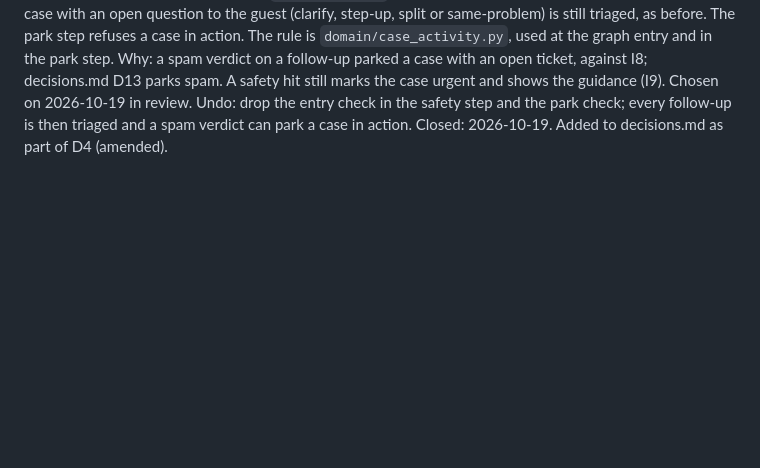
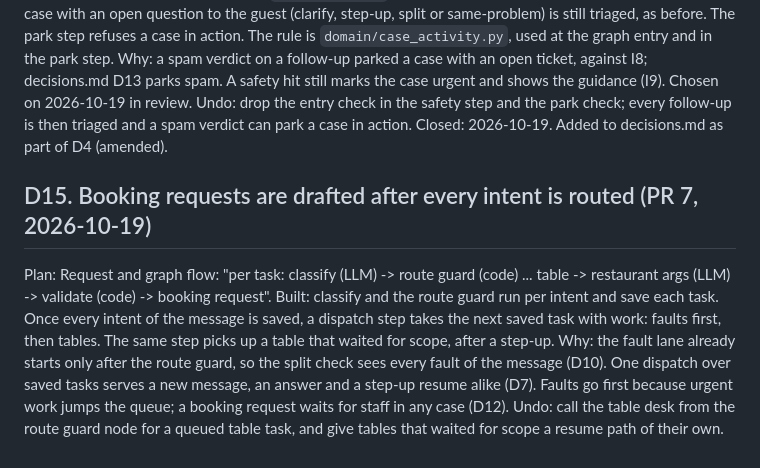
Before and after one commit to nish1013/camp-guest-ai-agent, a Markdown page: docs/plan-deviations.md, the part around the change. Rendered like a GitHub page; blank space fills up the shorter version.

Commit message:
docs: booking request lane and deviation D15
The graph diagram shows the active-stay check and the booking request step.

```diff
--- a/docs/plan-deviations.md
+++ b/docs/plan-deviations.md
@@ -102,3 +102,10 @@ Built:    a case is in action once one of its tasks has a ticket or a booking re
 Why:      a spam verdict on a follow-up parked a case with an open ticket, against I8; decisions.md D13 parks spam. A safety hit still marks the case urgent and shows the guidance (I9). Chosen on 2026-10-19 in review.
 Undo:     drop the entry check in the safety step and the park check; every follow-up is then triaged and a spam verdict can park a case in action.
 Closed:   2026-10-19. Added to decisions.md as part of D4 (amended).
+
+## D15. Booking requests are drafted after every intent is routed (PR 7, 2026-10-19)
+
+Plan:     Request and graph flow: "per task: classify (LLM) -> route guard (code) ... table -> restaurant args (LLM) -> validate (code) -> booking request".
+Built:    classify and the route guard run per intent and save each task. Once every intent of the message is saved, a dispatch step takes the next saved task with work: faults first, then tables. The same step picks up a table that waited for scope, after a step-up.
+Why:      the fault lane already starts only after the route guard, so the split check sees every fault of the message (D10). One dispatch over saved tasks serves a new message, an answer and a step-up resume alike (D7). Faults go first because urgent work jumps the queue; a booking request waits for staff in any case (D12).
+Undo:     call the table desk from the route guard node for a queued table task, and give tables that waited for scope a resume path of their own.
```
Also changed, not shown: docs/architecture.md (+3 -2 lines).
